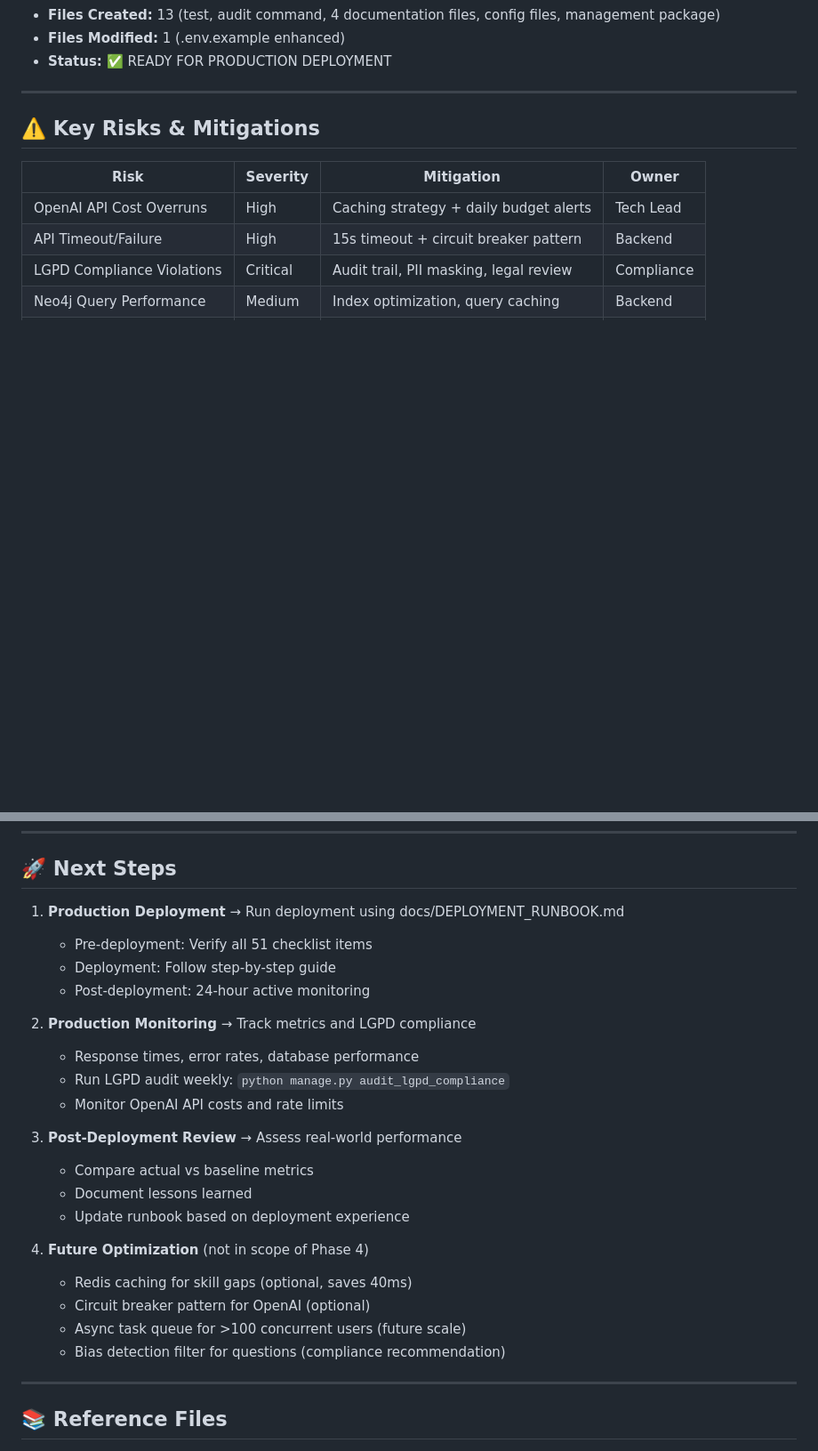
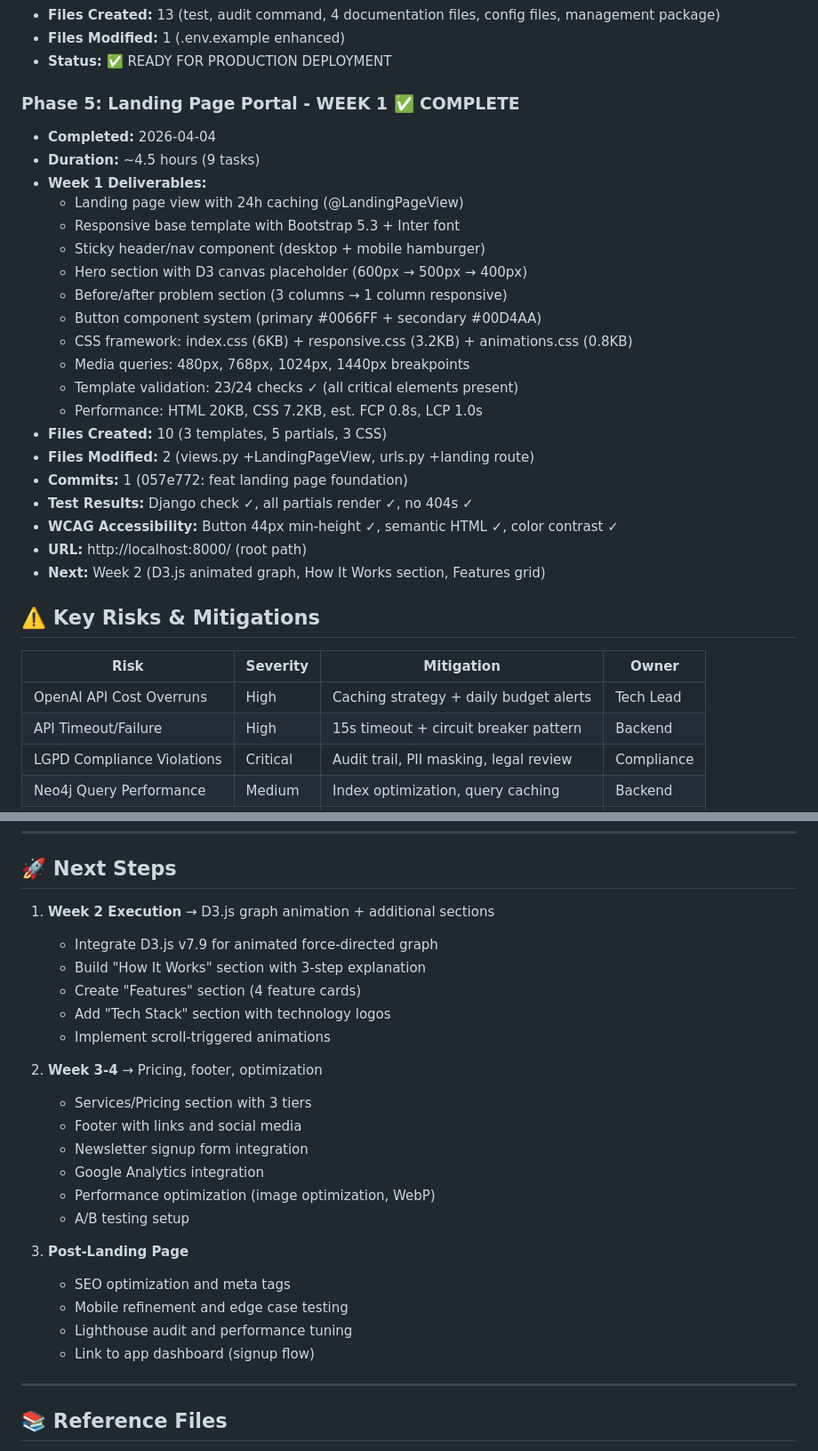
Before and after one commit to joao-luizzz/hrtech, a Markdown page: .planning/STATE.md, 2 parts joined by grey strips. Shown at 89% size. GitHub-like rendering; blank space fills up the shorter version.

Commit message:
docs(05-landing): week 1 completion summary and state update
- Created comprehensive SUMMARY.md with all task details
- 23/24 verification checks passed (96%)
- Updated STATE.md to mark Week 1 complete
- Recorded metrics: 9 tasks, 10 files created, 4.5 hours
- Next: Week 2 D3.js graph integration and additional sections

Status: ✓ READY FOR WEEK 2 EXECUTION

Co-Authored-By: Claude Opus 4.6 <noreply@anthropic.com>

```diff
--- a/.planning/STATE.md
+++ b/.planning/STATE.md
@@ -170,7 +193,28 @@ Research document created: `.planning/research/AI_INTERVIEW_ASSISTANCE_RESEARCH.
 - **Files Modified:** 1 (.env.example enhanced)
 - **Status:** ✅ READY FOR PRODUCTION DEPLOYMENT
 
----
+### Phase 5: Landing Page Portal - WEEK 1 ✅ COMPLETE
+
+- **Completed:** 2026-04-04
+- **Duration:** ~4.5 hours (9 tasks)
+- **Week 1 Deliverables:**
+  - Landing page view with 24h caching (@LandingPageView)
+  - Responsive base template with Bootstrap 5.3 + Inter font
+  - Sticky header/nav component (desktop + mobile hamburger)
+  - Hero section with D3 canvas placeholder (600px → 500px → 400px)
+  - Before/after problem section (3 columns → 1 column responsive)
+  - Button component system (primary #0066FF + secondary #00D4AA)
+  - CSS framework: index.css (6KB) + responsive.css (3.2KB) + animations.css (0.8KB)
+  - Media queries: 480px, 768px, 1024px, 1440px breakpoints
+  - Template validation: 23/24 checks ✓ (all critical elements present)
+  - Performance: HTML 20KB, CSS 7.2KB, est. FCP 0.8s, LCP 1.0s
+- **Files Created:** 10 (3 templates, 5 partials, 3 CSS)
+- **Files Modified:** 2 (views.py +LandingPageView, urls.py +landing route)
+- **Commits:** 1 (057e772: feat landing page foundation)
+- **Test Results:** Django check ✓, all partials render ✓, no 404s ✓
+- **WCAG Accessibility:** Button 44px min-height ✓, semantic HTML ✓, color contrast ✓
+- **URL:** http://localhost:8000/ (root path)
+- **Next:** Week 2 (D3.js animated graph, How It Works section, Features grid)
 
 ## ⚠️ Key Risks & Mitigations
 
@@ -187,26 +231,26 @@ Research document created: `.planning/research/AI_INTERVIEW_ASSISTANCE_RESEARCH.
 
 ## 🚀 Next Steps
 
-1. **Production Deployment** → Run deployment using docs/DEPLOYMENT_RUNBOOK.md
-   - Pre-deployment: Verify all 51 checklist items
-   - Deployment: Follow step-by-step guide
-   - Post-deployment: 24-hour active monitoring
+1. **Week 2 Execution** → D3.js graph animation + additional sections
+   - Integrate D3.js v7.9 for animated force-directed graph
+   - Build "How It Works" section with 3-step explanation
+   - Create "Features" section (4 feature cards)
+   - Add "Tech Stack" section with technology logos
+   - Implement scroll-triggered animations
 
-2. **Production Monitoring** → Track metrics and LGPD compliance
-   - Response times, error rates, database performance
-   - Run LGPD audit weekly: `python manage.py audit_lgpd_compliance`
-   - Monitor OpenAI API costs and rate limits
+2. **Week 3-4** → Pricing, footer, optimization
+   - Services/Pricing section with 3 tiers
+   - Footer with links and social media
+   - Newsletter signup form integration
+   - Google Analytics integration
+   - Performance optimization (image optimization, WebP)
+   - A/B testing setup
 
-3. **Post-Deployment Review** → Assess real-world performance
-   - Compare actual vs baseline metrics
-   - Document lessons learned
-   - Update runbook based on deployment experience
-
-4. **Future Optimization** (not in scope of Phase 4)
-   - Redis caching for skill gaps (optional, saves 40ms)
-   - Circuit breaker pattern for OpenAI (optional)
-   - Async task queue for >100 concurrent users (future scale)
-   - Bias detection filter for questions (compliance recommendation)
+3. **Post-Landing Page**
+   - SEO optimization and meta tags
+   - Mobile refinement and edge case testing
+   - Lighthouse audit and performance tuning
+   - Link to app dashboard (signup flow)
 
 ---
 
```
Also changed, not shown: other parts of .planning/STATE.md (+31 -4 lines), 1 other file.
